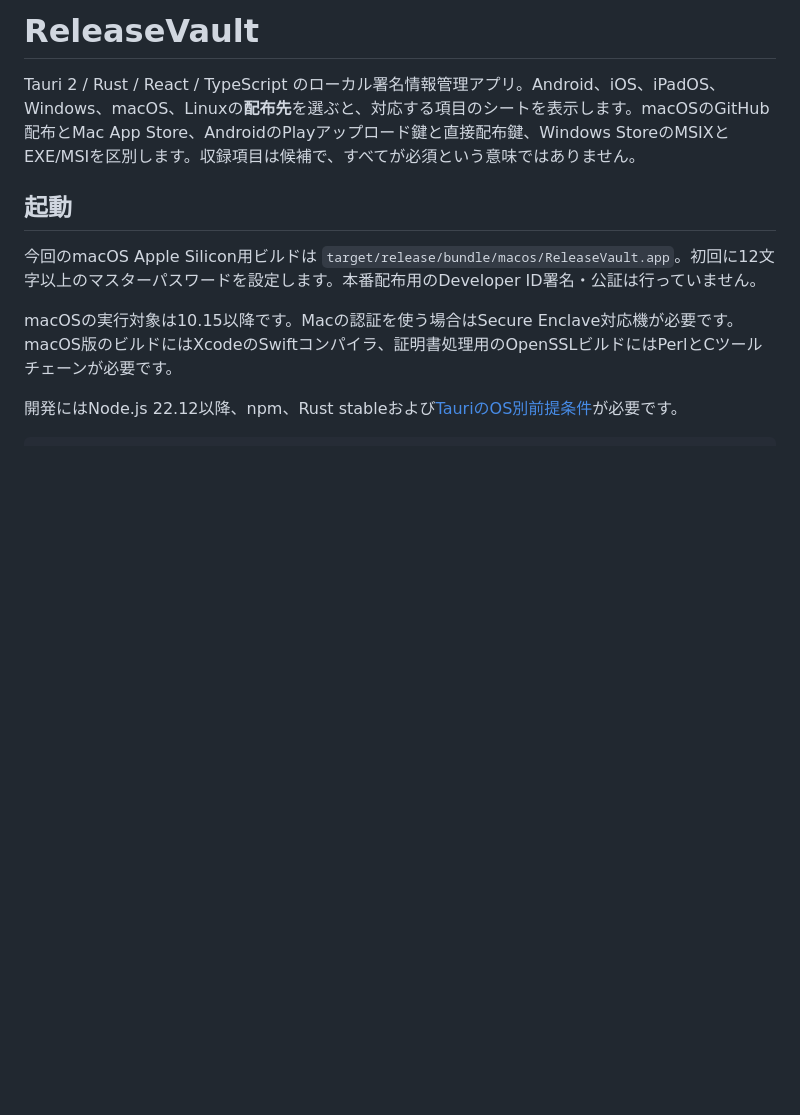
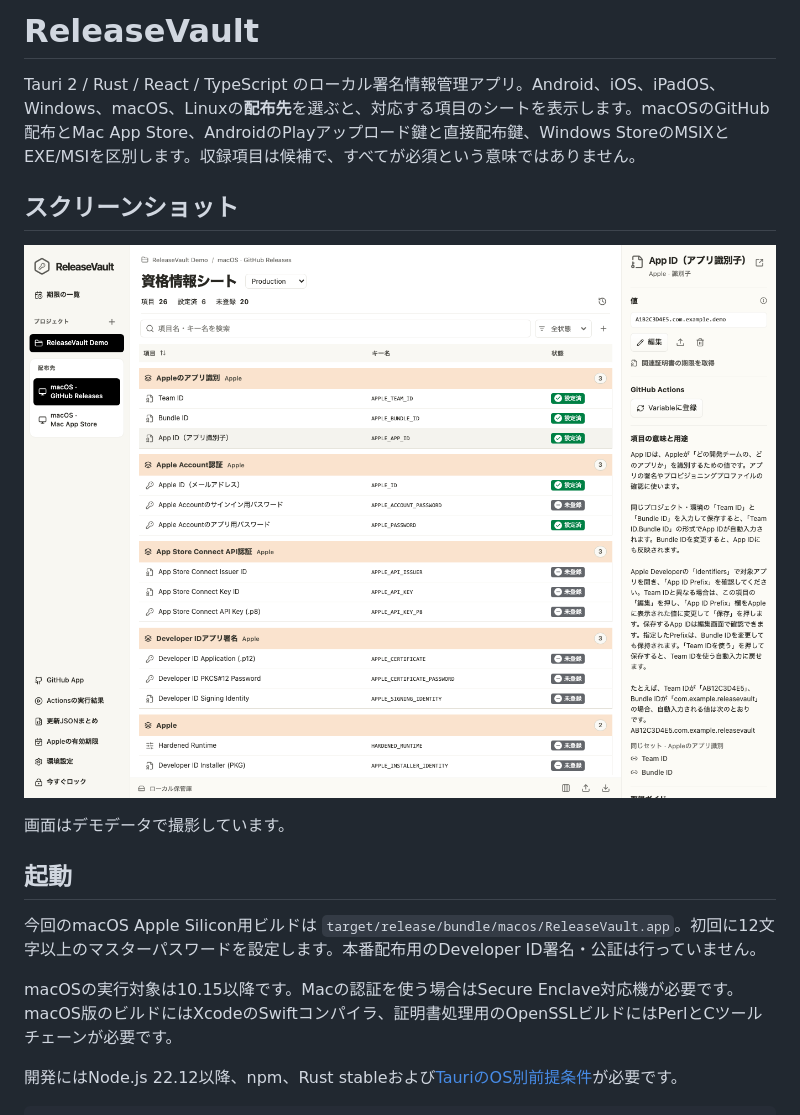
Before and after one commit to matsushibadenki/ReleaseVault, a Markdown page: README.md, the part around the change. Drawn GitHub-style; pictures changed too: docs/images/releasevault-sheet.png (added); blank space fills up the shorter version.

Commit message:
Add ReleaseVault screenshot to README

```diff
--- a/README.md
+++ b/README.md
@@ -1,6 +1,12 @@
 # ReleaseVault
 
 Tauri 2 / Rust / React / TypeScript のローカル署名情報管理アプリ。Android、iOS、iPadOS、Windows、macOS、Linuxの**配布先**を選ぶと、対応する項目のシートを表示します。macOSのGitHub配布とMac App Store、AndroidのPlayアップロード鍵と直接配布鍵、Windows StoreのMSIXとEXE/MSIを区別します。収録項目は候補で、すべてが必須という意味ではありません。
+
+## スクリーンショット
+
+![ReleaseVaultの資格情報シート。左にプロジェクトと配布先、中央に項目と状態、右に選択した項目の詳細。](docs/images/releasevault-sheet.png)
+
+画面はデモデータで撮影しています。
 
 ## 起動
 
```
